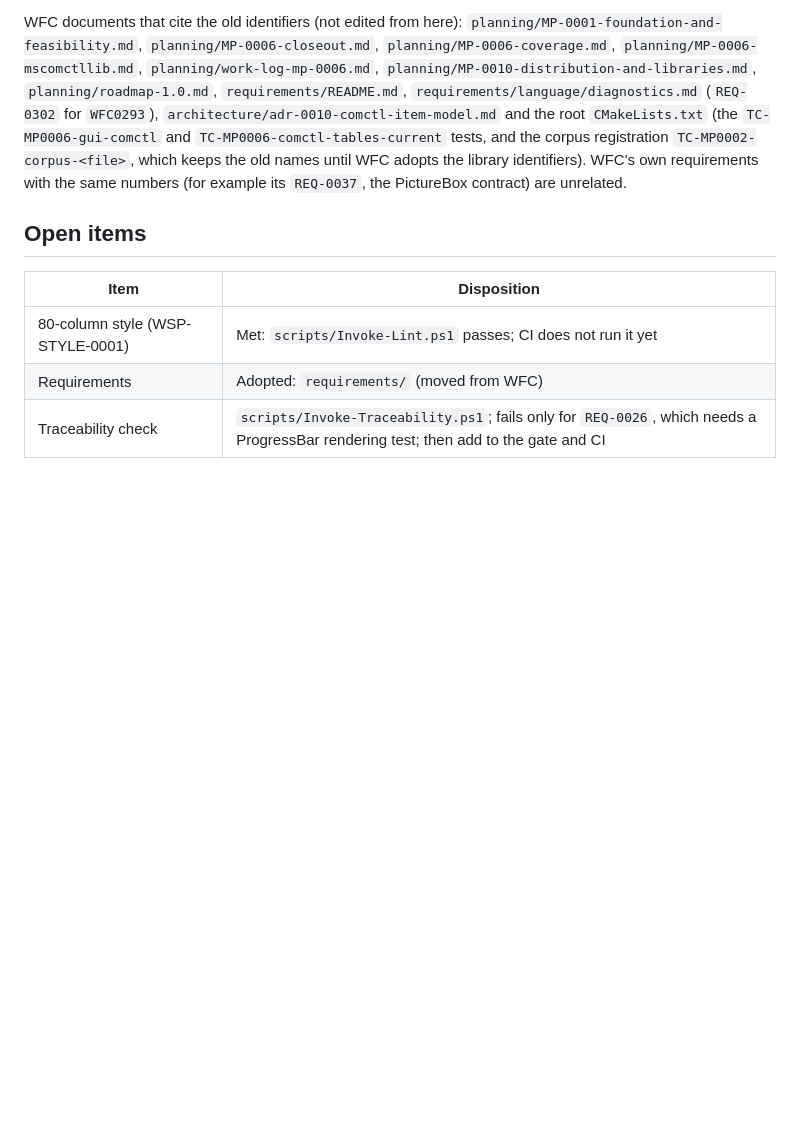
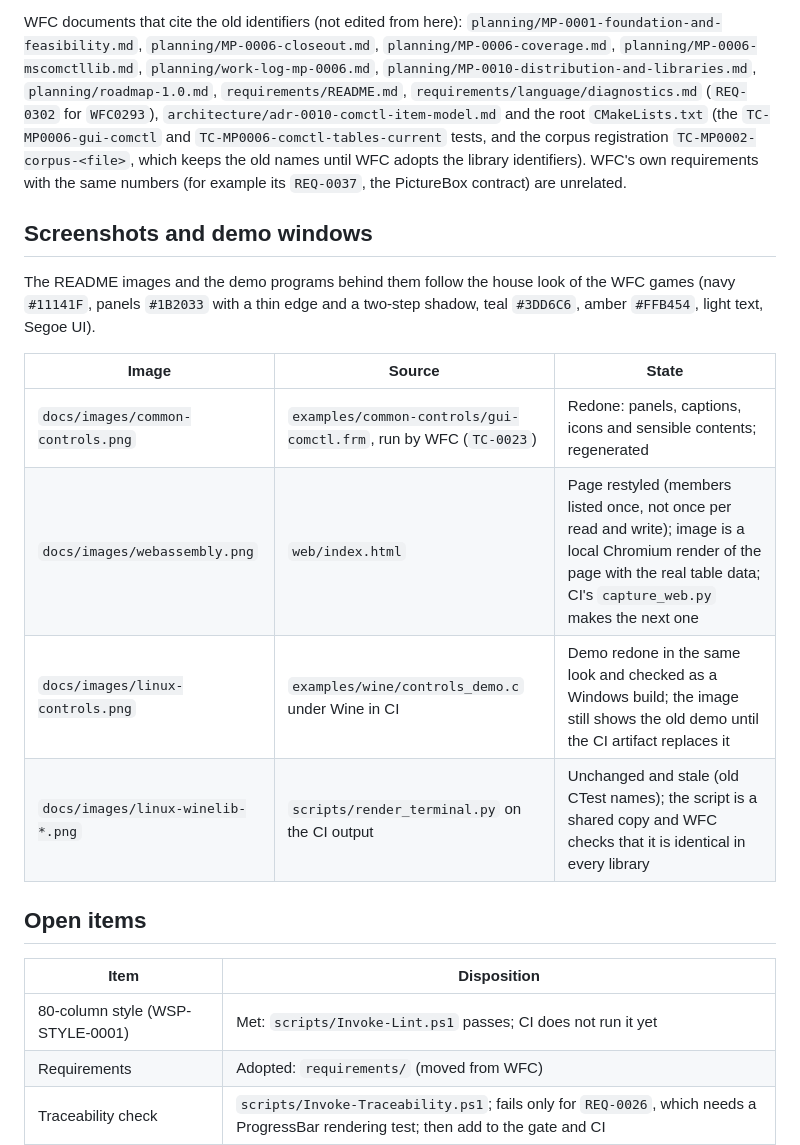
Before and after one commit to Thewafflication/wfc-mscomctl, a Markdown page: docs/WSP-ADOPTION.md, the part around the change. Drawn GitHub-style; blank space fills up the shorter version.

```diff
--- a/docs/WSP-ADOPTION.md
+++ b/docs/WSP-ADOPTION.md
@@ -109,6 +109,19 @@ for `WFC0293`), `architecture/adr-0010-comctl-item-model.md` and the root
 library identifiers). WFC's own requirements with the same numbers (for
 example its `REQ-0037`, the PictureBox contract) are unrelated.
 
+## Screenshots and demo windows
+
+The README images and the demo programs behind them follow the house look of
+the WFC games (navy `#11141F`, panels `#1B2033` with a thin edge and a
+two-step shadow, teal `#3DD6C6`, amber `#FFB454`, light text, Segoe UI).
+
+| Image | Source | State |
+| --- | --- | --- |
+| `docs/images/common-controls.png` | `examples/common-controls/gui-comctl.frm`, run by WFC (`TC-0023`) | Redone: panels, captions, icons and sensible contents; regenerated |
+| `docs/images/webassembly.png` | `web/index.html` | Page restyled (members listed once, not once per read and write); image is a local Chromium render of the page with the real table data; CI's `capture_web.py` makes the next one |
+| `docs/images/linux-controls.png` | `examples/wine/controls_demo.c` under Wine in CI | Demo redone in the same look and checked as a Windows build; the image still shows the old demo until the CI artifact replaces it |
+| `docs/images/linux-winelib-*.png` | `scripts/render_terminal.py` on the CI output | Unchanged and stale (old CTest names); the script is a shared copy and WFC checks that it is identical in every library |
+
 ## Open items
 
 | Item | Disposition |
```
Also changed, not shown: README.md (+13 -5 lines), docs/images/common-controls.png, docs/images/webassembly.png, 8 other files.
